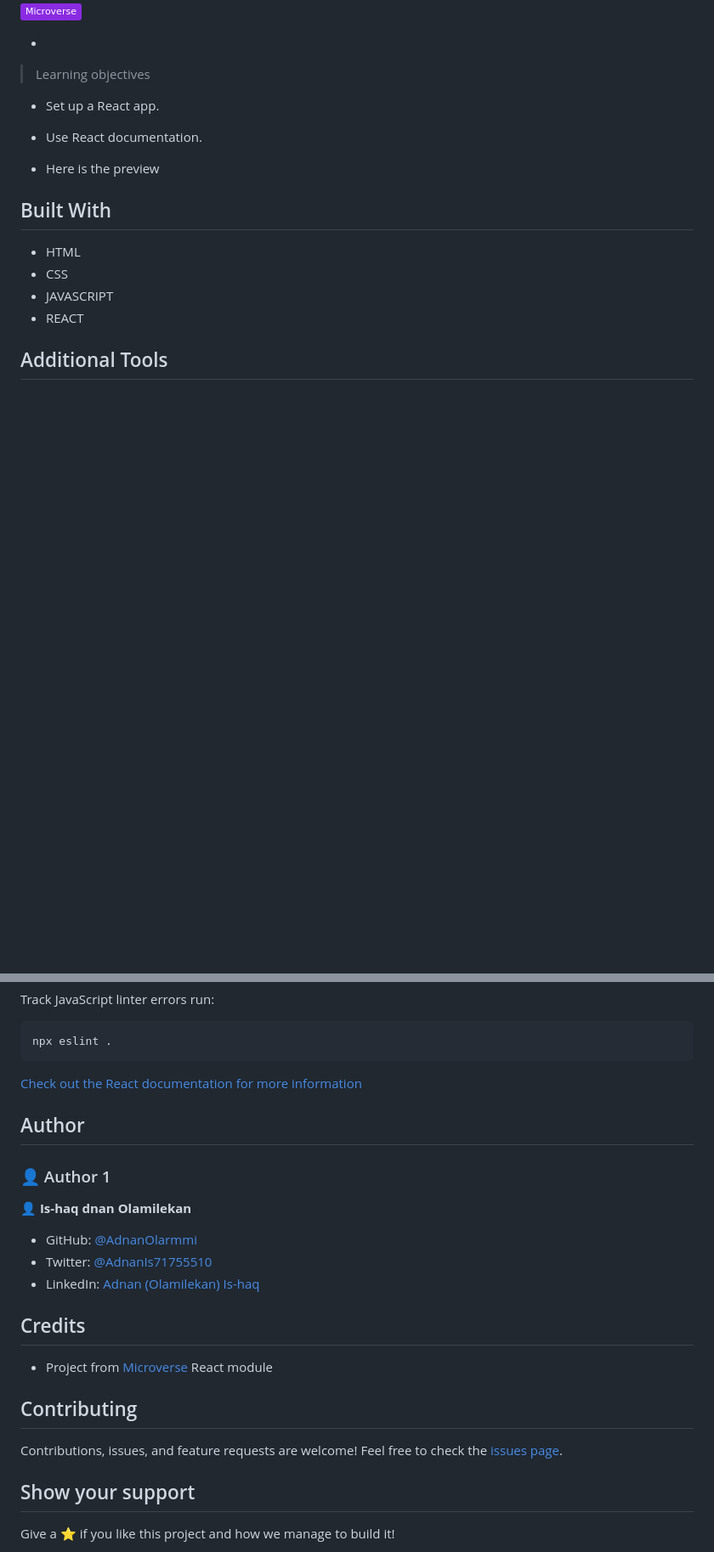
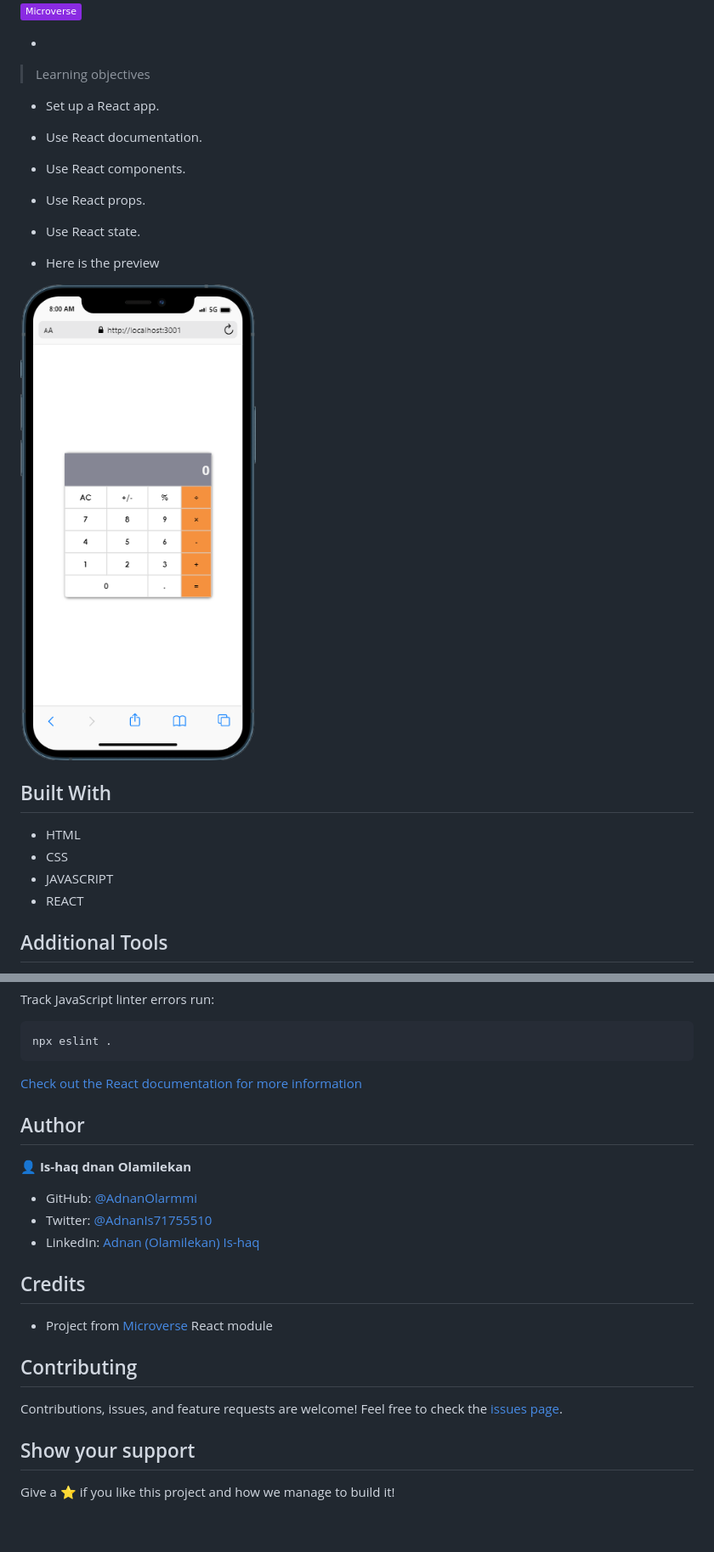
Before and after one commit to AdnanOlarmmi/Math-Magicians, a Markdown page: README.md, 2 parts joined by grey strips. Shown: that part at 85% size. Drawn GitHub-style; pictures changed too: preview.png (added); badges without logos; blank space fills up the shorter version.

```diff
--- a/README.md
+++ b/README.md
@@ -10,8 +10,14 @@
 
 - Set up a React app.
 - Use React documentation.
+- Use React components.
+- Use React props.
+- Use React state.
 
 - Here is the preview
+<p>
+ <img src="./preview.png" />
+</p>
 
 ## Built With
 
@@ -81,5 +87,5 @@ npx eslint .
 ## Author
-### 👤 Author 1
+
 👤 **Is-haq dnan Olamilekan**
 
 - GitHub: [@AdnanOlarmmi](https://github.com/adnanolarmmi)
```
Also changed, not shown: other parts of README.md (+3 -3 lines).
